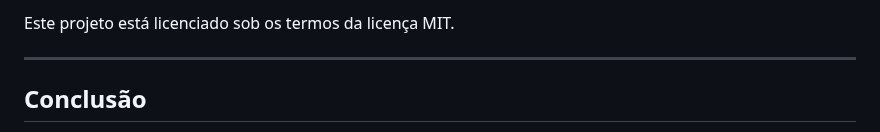
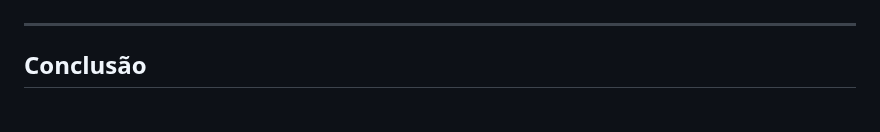
Before and after one commit to codes4free/IMC, a Markdown page: README.md, the part around one of its changes. GitHub-like rendering.

```diff
--- a/README.md
+++ b/README.md
@@ -305,7 +303,4 @@ def deletar(id):
 
-<p>
-    Este projeto está licenciado sob os termos da licença MIT.
-</p>
 
 <hr>
 
```
Also changed, not shown: other parts of README.md (+0 -2 lines).
